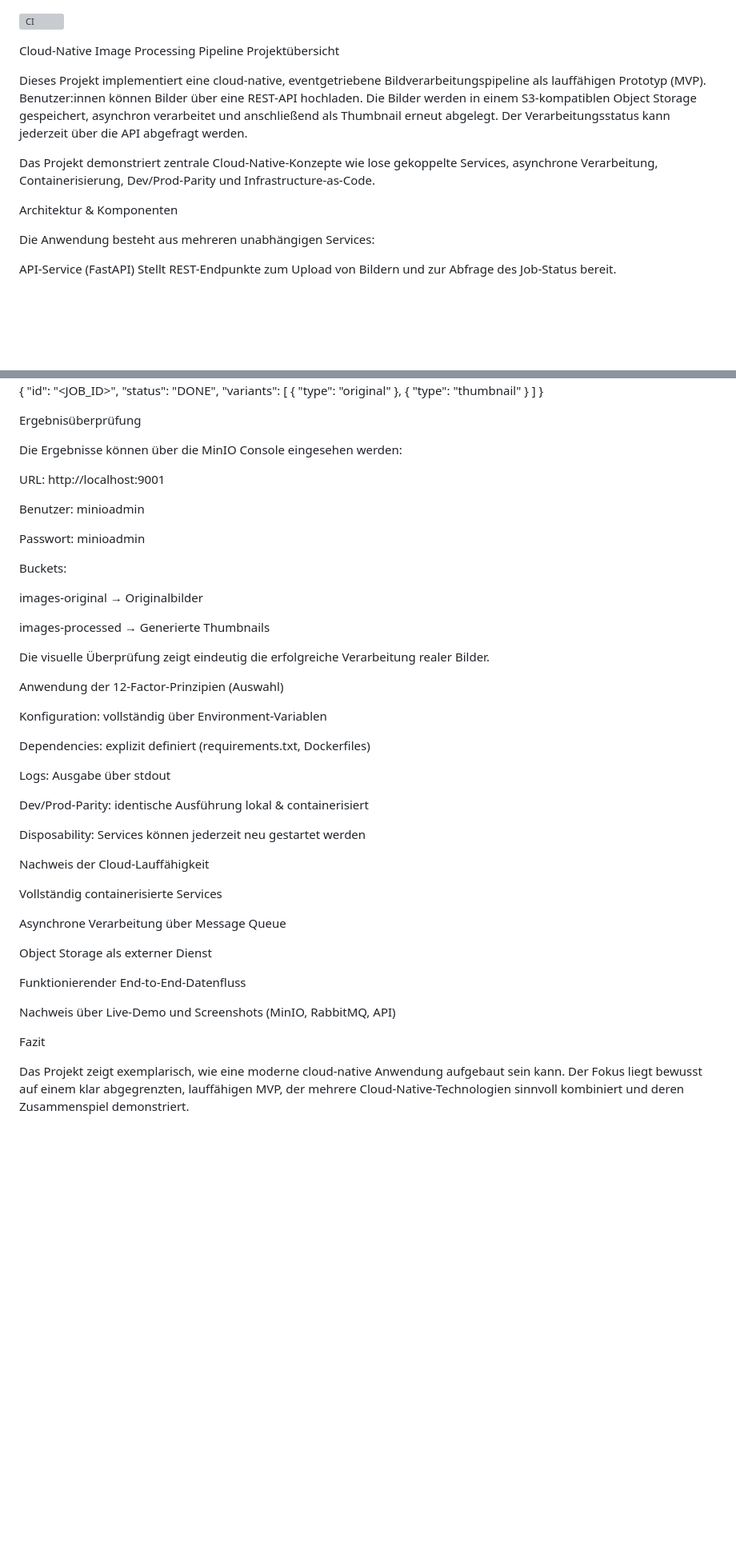
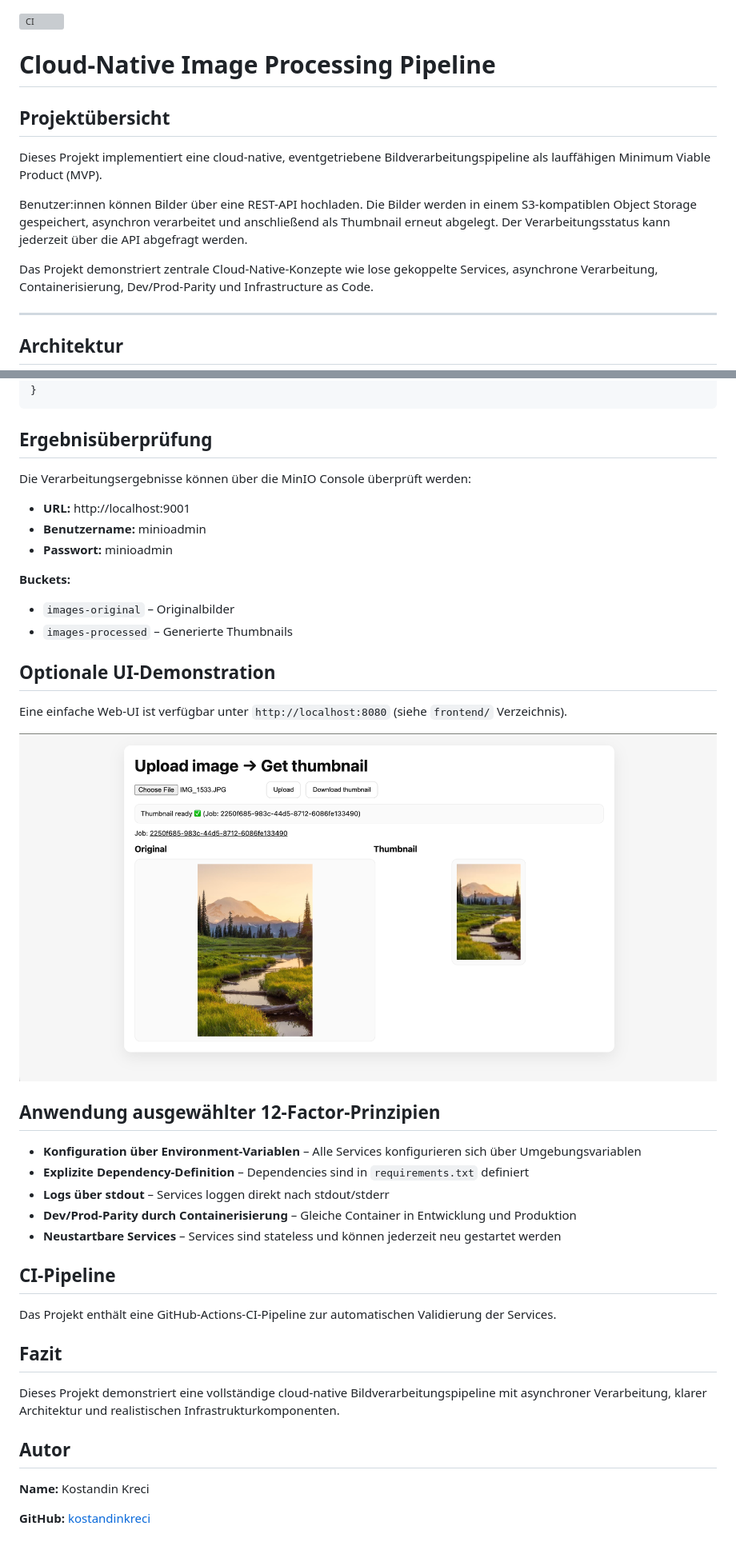
Before and after one commit to kostandinkreci/-cloud-image-pipeline, a Markdown page: README.md, 2 parts joined by grey strips. Shown at 80% size. Rendered like a GitHub page; blank space fills up the shorter version; grey boxes are pictures that could not be loaded.

````diff
--- a/README.md
+++ b/README.md
@@ -1,17 +1,19 @@
 ![CI](https://github.com/kostandinkreci/-cloud-image-pipeline/actions/workflows/ci.yml/badge.svg)
 
-Cloud-Native Image Processing Pipeline
-Projektübersicht
+# Cloud-Native Image Processing Pipeline
 
-Dieses Projekt implementiert eine cloud-native, eventgetriebene Bildverarbeitungspipeline als lauffähigen Prototyp (MVP).
-Benutzer:innen können Bilder über eine REST-API hochladen. Die Bilder werden in einem S3-kompatiblen Object Storage gespeichert, asynchron verarbeitet und anschließend als Thumbnail erneut abgelegt. Der Verarbeitungsstatus kann jederzeit über die API abgefragt werden.
+## Projektübersicht
+Dieses Projekt implementiert eine cloud-native, eventgetriebene Bildverarbeitungspipeline
+als lauffähigen Minimum Viable Product (MVP).
 
-Das Projekt demonstriert zentrale Cloud-Native-Konzepte wie lose gekoppelte Services, asynchrone Verarbeitung, Containerisierung, Dev/Prod-Parity und Infrastructure-as-Code.
+Benutzer:innen können Bilder über eine REST-API hochladen. Die Bilder werden in einem
+S3-kompatiblen Object Storage gespeichert, asynchron verarbeitet und anschließend als
+Thumbnail erneut abgelegt. Der Verarbeitungsstatus kann jederzeit über die API abgefragt werden.
 
-Architektur & Komponenten
+Das Projekt demonstriert zentrale Cloud-Native-Konzepte wie lose gekoppelte Services,
+asynchrone Verarbeitung, Containerisierung, Dev/Prod-Parity und Infrastructure as Code.
 
-Die Anwendung besteht aus mehreren unabhängigen Services:
+---
 
-API-Service (FastAPI)
-Stellt REST-Endpunkte zum Upload von Bildern und zur Abfrage des Job-Status bereit.
+## Architektur
 
@@ -128,50 +116,45 @@ Antwort (nach Verarbeitung):
     { "type": "thumbnail" }
   ]
 }
+```
 
-Ergebnisüberprüfung
+## Ergebnisüberprüfung
 
-Die Ergebnisse können über die MinIO Console eingesehen werden:
+Die Verarbeitungsergebnisse können über die MinIO Console überprüft werden:
 
-URL: http://localhost:9001
+- **URL:** http://localhost:9001
+- **Benutzername:** minioadmin
+- **Passwort:** minioadmin
 
-Benutzer: minioadmin
+**Buckets:**
+- `images-original` – Originalbilder
+- `images-processed` – Generierte Thumbnails
 
-Passwort: minioadmin
+## Optionale UI-Demonstration
 
-Buckets:
+Eine einfache Web-UI ist verfügbar unter `http://localhost:8080` (siehe `frontend/` Verzeichnis).
 
-images-original → Originalbilder
+![UI Demo](docs/images/ui-demo.png)
 
-images-processed → Generierte Thumbnails
+## Anwendung ausgewählter 12-Factor-Prinzipien
 
-Die visuelle Überprüfung zeigt eindeutig die erfolgreiche Verarbeitung realer Bilder.
+- **Konfiguration über Environment-Variablen** – Alle Services konfigurieren sich über Umgebungsvariablen
+- **Explizite Dependency-Definition** – Dependencies sind in `requirements.txt` definiert
+- **Logs über stdout** – Services loggen direkt nach stdout/stderr
+- **Dev/Prod-Parity durch Containerisierung** – Gleiche Container in Entwicklung und Produktion
+- **Neustartbare Services** – Services sind stateless und können jederzeit neu gestartet werden
 
-Anwendung der 12-Factor-Prinzipien (Auswahl)
+## CI-Pipeline
 
-Konfiguration: vollständig über Environment-Variablen
+Das Projekt enthält eine GitHub-Actions-CI-Pipeline zur automatischen Validierung der Services.
 
-Dependencies: explizit definiert (requirements.txt, Dockerfiles)
+## Fazit
 
-Logs: Ausgabe über stdout
+Dieses Projekt demonstriert eine vollständige cloud-native Bildverarbeitungspipeline
+mit asynchroner Verarbeitung, klarer Architektur und realistischen Infrastrukturkomponenten.
 
-Dev/Prod-Parity: identische Ausführung lokal & containerisiert
+## Autor
 
-Disposability: Services können jederzeit neu gestartet werden
+**Name:** Kostandin Kreci
 
-Nachweis der Cloud-Lauffähigkeit
-
-Vollständig containerisierte Services
-
-Asynchrone Verarbeitung über Message Queue
-
-Object Storage als externer Dienst
-
-Funktionierender End-to-End-Datenfluss
-
-Nachweis über Live-Demo und Screenshots (MinIO, RabbitMQ, API)
-
-Fazit
-
-Das Projekt zeigt exemplarisch, wie eine moderne cloud-native Anwendung aufgebaut sein kann.
-Der Fokus liegt bewusst auf einem klar abgegrenzten, lauffähigen MVP, der mehrere Cloud-Native-Technologien sinnvoll kombiniert und deren Zusammenspiel demonstriert.
+**GitHub:** [kostandinkreci](https://github.com/kostandinkreci)
````
Also changed, not shown: other parts of README.md (+61 -75 lines).
